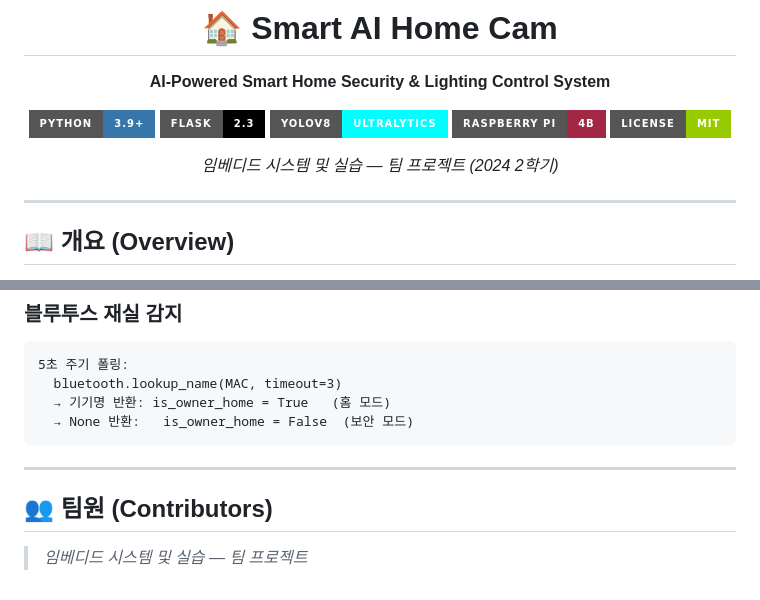
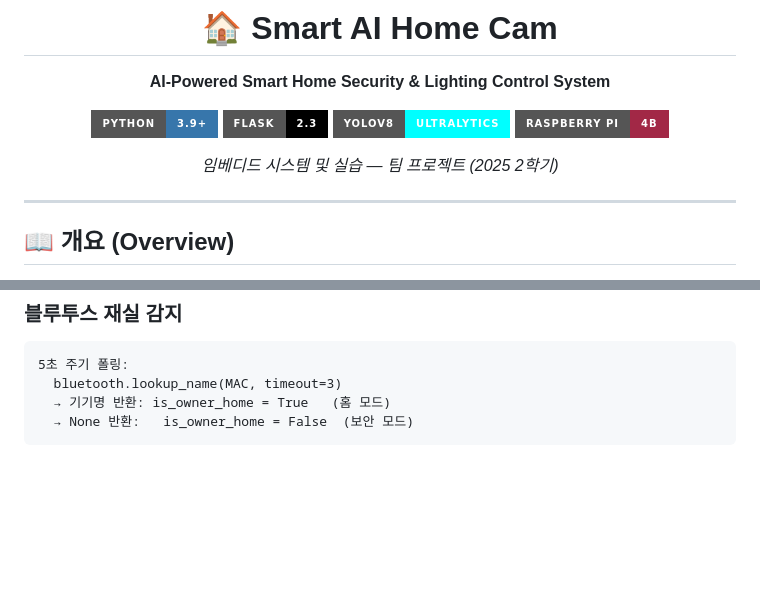
Before and after one commit to Univ-JH/Smart-HomeCam, a Markdown page: README.md, 2 parts joined by grey strips. Drawn GitHub-style; badges without logos; blank space fills up the shorter version.

Commit message:
Update project semester and remove contributors
Updated project semester in README and removed contributors section.

````diff
--- a/README.md
+++ b/README.md
@@ -8,9 +8,8 @@
 [![Flask](https://img.shields.io/badge/Flask-2.3-000000?style=for-the-badge&logo=flask&logoColor=white)](https://flask.palletsprojects.com)
 [![YOLOv8](https://img.shields.io/badge/YOLOv8-Ultralytics-00FFFF?style=for-the-badge)](https://ultralytics.com)
 [![Raspberry Pi](https://img.shields.io/badge/Raspberry_Pi-4B-A22846?style=for-the-badge&logo=raspberry-pi&logoColor=white)](https://raspberrypi.org)
-[![License](https://img.shields.io/badge/License-MIT-green?style=for-the-badge)](LICENSE)
 
-*임베디드 시스템 및 실습 — 팀 프로젝트 (2024 2학기)*
+*임베디드 시스템 및 실습 — 팀 프로젝트 (2025 2학기)*
 
 </div>
 
@@ -202,9 +201,3 @@ else  → Sitting
   → 기기명 반환: is_owner_home = True   (홈 모드)
   → None 반환:   is_owner_home = False  (보안 모드)
 ```
-
----
-
-## 👥 팀원 (Contributors)
-
-> *임베디드 시스템 및 실습 — 팀 프로젝트*
````
